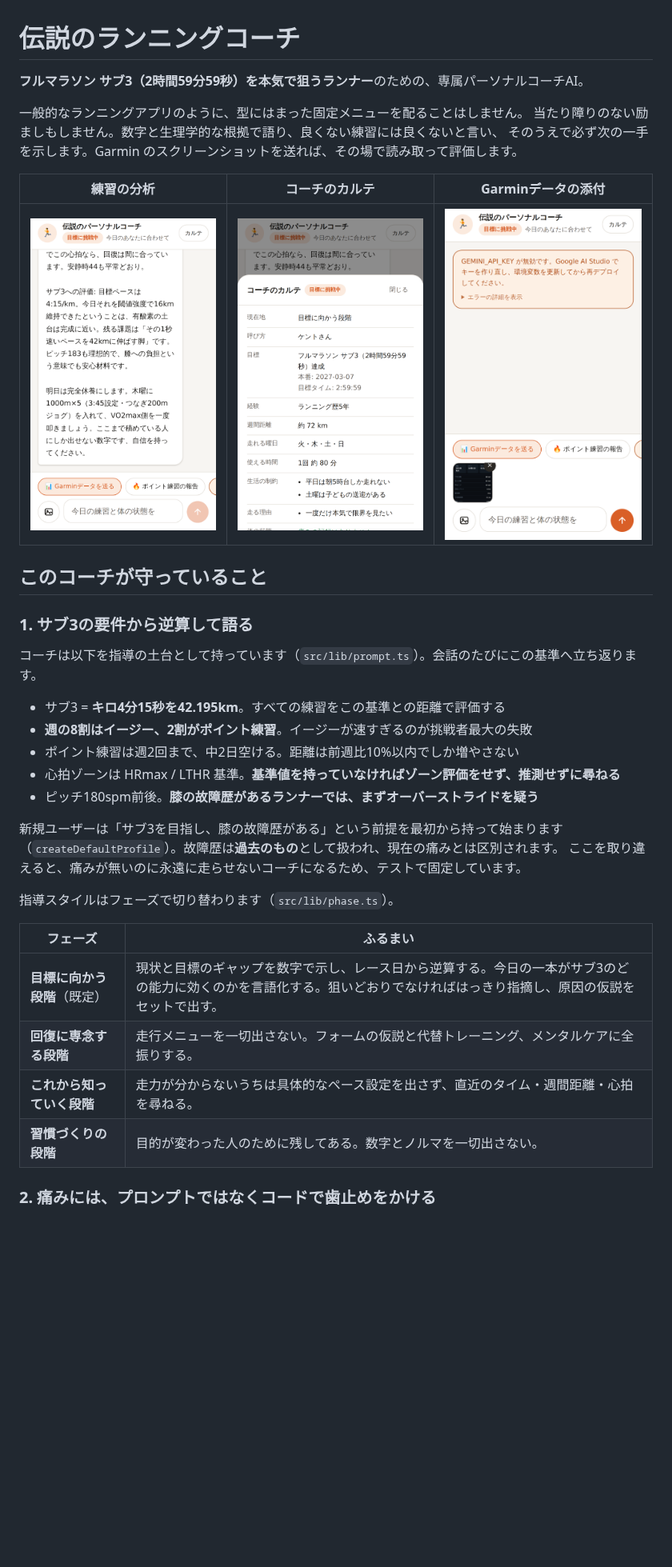
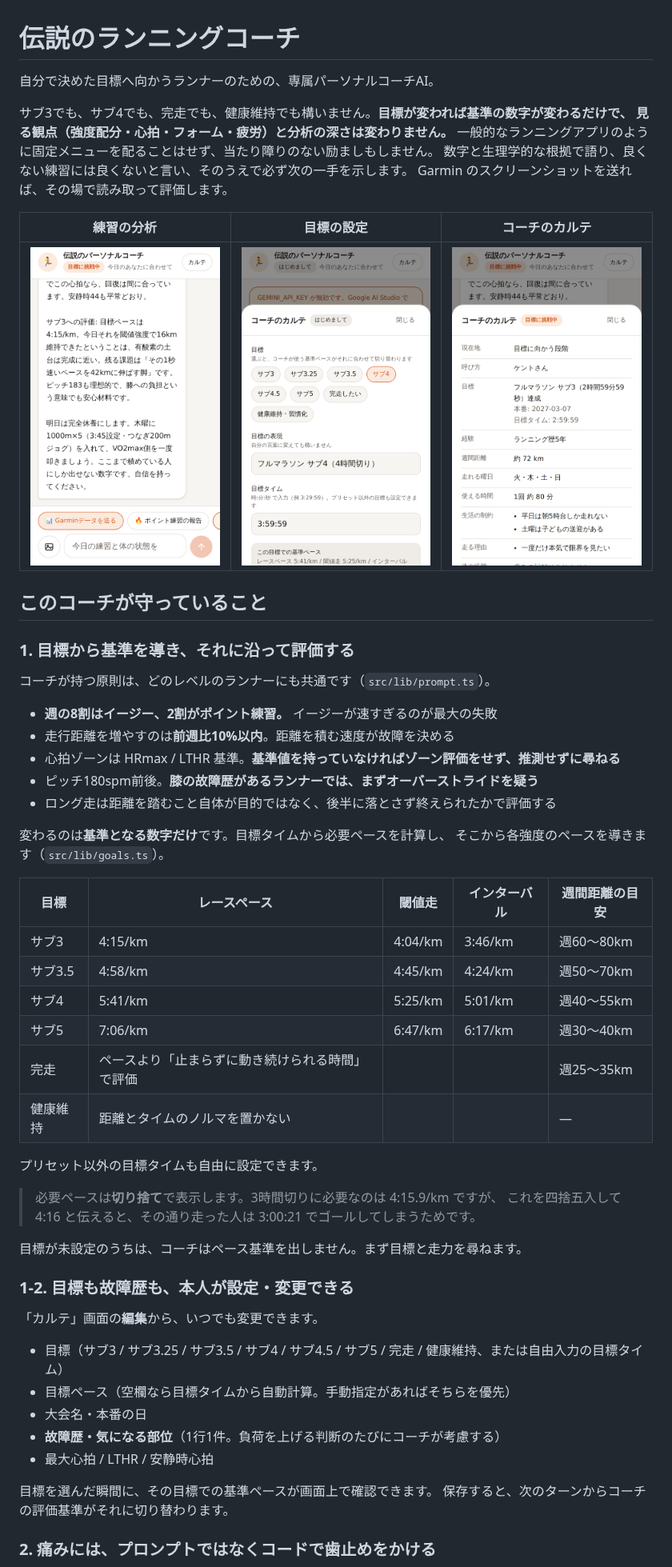
Before and after one commit to kentotawada/Legendary-running-coach, a Markdown page: README.md, the part around one of its changes. Shown at 80% size. Drawn GitHub-style; pictures changed too: docs/screenshots/goal.png (added); blank space fills up the shorter version.

```diff
--- a/README.md
+++ b/README.md
@@ -1,39 +1,60 @@
 # 伝説のランニングコーチ
 
-**フルマラソン サブ3（2時間59分59秒）を本気で狙うランナー**のための、専属パーソナルコーチAI。
+自分で決めた目標へ向かうランナーのための、専属パーソナルコーチAI。
 
-一般的なランニングアプリのように、型にはまった固定メニューを配ることはしません。
-当たり障りのない励ましもしません。数字と生理学的な根拠で語り、良くない練習には良くないと言い、
-そのうえで必ず次の一手を示します。Garmin のスクリーンショットを送れば、その場で読み取って評価します。
+サブ3でも、サブ4でも、完走でも、健康維持でも構いません。**目標が変われば基準の数字が変わるだけで、
+見る観点（強度配分・心拍・フォーム・疲労）と分析の深さは変わりません。**
+一般的なランニングアプリのように固定メニューを配ることはせず、当たり障りのない励ましもしません。
+数字と生理学的な根拠で語り、良くない練習には良くないと言い、そのうえで必ず次の一手を示します。
+Garmin のスクリーンショットを送れば、その場で読み取って評価します。
 
-| 練習の分析 | コーチのカルテ | Garminデータの添付 |
+| 練習の分析 | 目標の設定 | コーチのカルテ |
 | --- | --- | --- |
-| ![チャット画面](docs/screenshots/chat.png) | ![カルテ画面](docs/screenshots/karte.png) | ![画像添付](docs/screenshots/garmin.png) |
+| ![チャット画面](docs/screenshots/chat.png) | ![目標設定](docs/screenshots/goal.png) | ![カルテ画面](docs/screenshots/karte.png) |
 
 ## このコーチが守っていること
 
-### 1. サブ3の要件から逆算して語る
+### 1. 目標から基準を導き、それに沿って評価する
 
-コーチは以下を指導の土台として持っています（`src/lib/prompt.ts`）。会話のたびにこの基準へ立ち返ります。
+コーチが持つ原則は、どのレベルのランナーにも共通です（`src/lib/prompt.ts`）。
 
-- サブ3 = **キロ4分15秒を42.195km**。すべての練習をこの基準との距離で評価する
-- **週の8割はイージー、2割がポイント練習**。イージーが速すぎるのが挑戦者最大の失敗
-- ポイント練習は週2回まで、中2日空ける。距離は前週比10%以内でしか増やさない
+- **週の8割はイージー、2割がポイント練習。** イージーが速すぎるのが最大の失敗
+- 走行距離を増やすのは**前週比10%以内**。距離を積む速度が故障を決める
 - 心拍ゾーンは HRmax / LTHR 基準。**基準値を持っていなければゾーン評価をせず、推測せずに尋ねる**
 - ピッチ180spm前後。**膝の故障歴があるランナーでは、まずオーバーストライドを疑う**
+- ロング走は距離を踏むこと自体が目的ではなく、後半に落とさず終えられたかで評価する
 
-新規ユーザーは「サブ3を目指し、膝の故障歴がある」という前提を最初から持って始まります
-（`createDefaultProfile`）。故障歴は**過去のもの**として扱われ、現在の痛みとは区別されます。
-ここを取り違えると、痛みが無いのに永遠に走らせないコーチになるため、テストで固定しています。
+変わるのは**基準となる数字だけ**です。目標タイムから必要ペースを計算し、
+そこから各強度のペースを導きます（`src/lib/goals.ts`）。
 
-指導スタイルはフェーズで切り替わります（`src/lib/phase.ts`）。
+| 目標 | レースペース | 閾値走 | インターバル | 週間距離の目安 |
+| --- | --- | --- | --- | --- |
+| サブ3 | 4:15/km | 4:04/km | 3:46/km | 週60〜80km |
+| サブ3.5 | 4:58/km | 4:45/km | 4:24/km | 週50〜70km |
+| サブ4 | 5:41/km | 5:25/km | 5:01/km | 週40〜55km |
+| サブ5 | 7:06/km | 6:47/km | 6:17/km | 週30〜40km |
+| 完走 | ペースより「止まらずに動き続けられる時間」で評価 | | | 週25〜35km |
+| 健康維持 | 距離とタイムのノルマを置かない | | | — |
 
-| フェーズ | ふるまい |
-| --- | --- |
-| **目標に向かう段階**（既定） | 現状と目標のギャップを数字で示し、レース日から逆算する。今日の一本がサブ3のどの能力に効くのかを言語化する。狙いどおりでなければはっきり指摘し、原因の仮説をセットで出す。 |
-| **回復に専念する段階** | 走行メニューを一切出さない。フォームの仮説と代替トレーニング、メンタルケアに全振りする。 |
-| **これから知っていく段階** | 走力が分からないうちは具体的なペース設定を出さず、直近のタイム・週間距離・心拍を尋ねる。 |
-| **習慣づくりの段階** | 目的が変わった人のために残してある。数字とノルマを一切出さない。 |
+プリセット以外の目標タイムも自由に設定できます。
+
+> 必要ペースは**切り捨て**で表示します。3時間切りに必要なのは 4:15.9/km ですが、
+> これを四捨五入して 4:16 と伝えると、その通り走った人は 3:00:21 でゴールしてしまうためです。
+
+目標が未設定のうちは、コーチはペース基準を出しません。まず目標と走力を尋ねます。
+
+### 1-2. 目標も故障歴も、本人が設定・変更できる
+
+「カルテ」画面の**編集**から、いつでも変更できます。
+
+- 目標（サブ3 / サブ3.25 / サブ3.5 / サブ4 / サブ4.5 / サブ5 / 完走 / 健康維持、または自由入力の目標タイム）
+- 目標ペース（空欄なら目標タイムから自動計算。手動指定があればそちらを優先）
+- 大会名・本番の日
+- **故障歴・気になる部位**（1行1件。負荷を上げる判断のたびにコーチが考慮する）
+- 最大心拍 / LTHR / 安静時心拍
+
+目標を選んだ瞬間に、その目標での基準ペースが画面上で確認できます。
+保存すると、次のターンからコーチの評価基準がそれに切り替わります。
 
 ### 2. 痛みには、プロンプトではなくコードで歯止めをかける
 
```
Also changed, not shown: other parts of README.md (+12 -5 lines), 18 other files.
